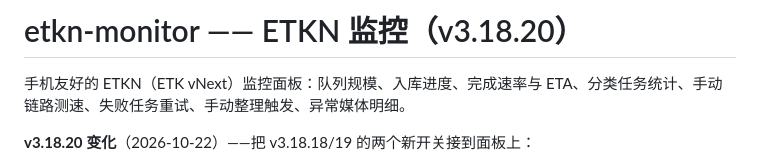
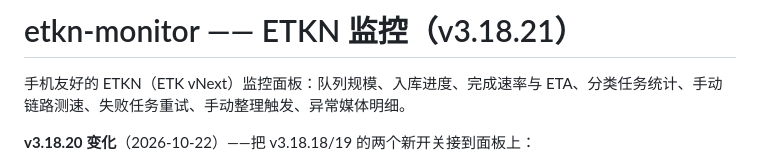
Before and after one commit to YisBoss/etkn-monitor, a Markdown page: README.md, the part around the change. GitHub-like rendering.

```diff
--- a/README.md
+++ b/README.md
@@ -1,4 +1,4 @@
-# etkn-monitor —— ETKN 监控（v3.18.20）
+# etkn-monitor —— ETKN 监控（v3.18.21）
 
 手机友好的 ETKN（ETK vNext）监控面板：队列规模、入库进度、完成速率与 ETA、分类任务统计、手动链路测速、失败任务重试、手动整理触发、异常媒体明细。
 
```
